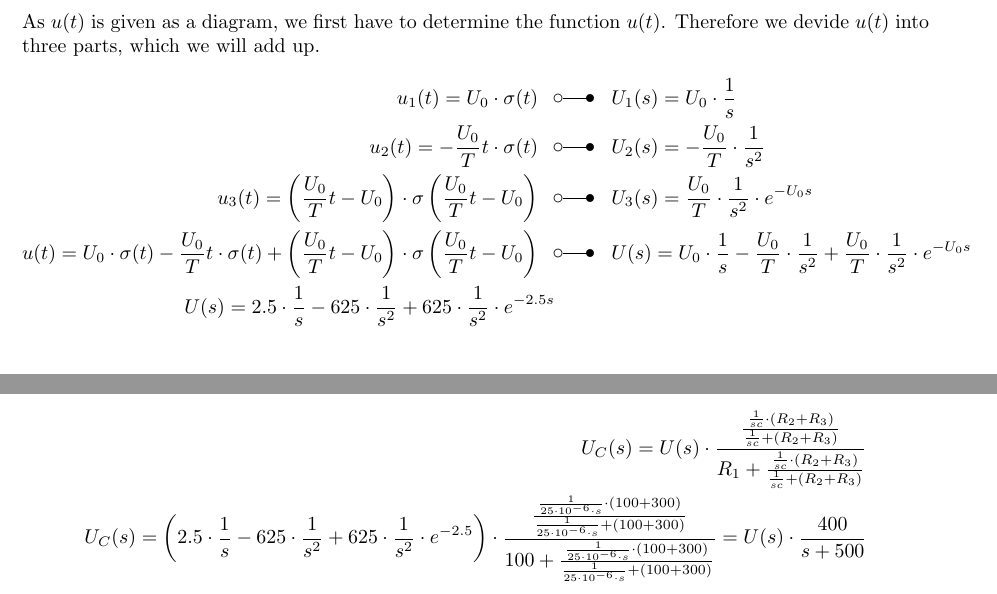
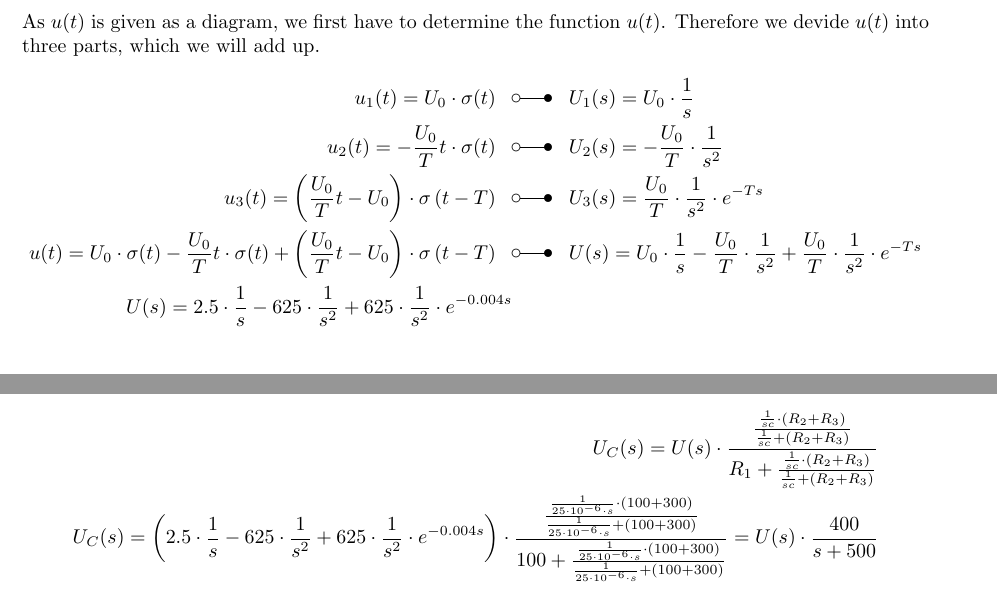
Before and after one commit to PaideiaDilemma/GEN-UE, a LaTeX document (UE07/latex/GR05_UE07.tex): two parts of page 2 of 2, joined at a grey line, cut so that both start at the same text. Compiled offline with pdfLaTeX.

Commit message:
small changes

```diff
--- a/UE07/latex/GR05_UE07.tex
+++ b/UE07/latex/GR05_UE07.tex
@@ -121,11 +121,11 @@ As $u(t)$ is given as a diagram, we first have to determine the function $u(t)$.
 \begin{align*}
 	u_1(t) = U_0 \cdot \sigma(t) \;\;\; &\laplace \;\;\; U_1(s) = U_0 \cdot \frac{1}{s}\\
 	u_2(t) = -\frac{U_0}{T}t \cdot \sigma(t) \;\;\; &\laplace \;\;\; U_2(s) = -\frac{U_0}{T} \cdot \frac{1}{s^2}\\
-	u_3(t) = \left(\frac{U_0}{T}t-U_0 \right) \cdot \sigma\left(\frac{U_0}{T}t-U_0 \right) \;\;\; &\laplace \;\;\;
-	U_3(s) = \frac{U_0}{T} \cdot \frac{1}{s^2} \cdot e^{-U_0s}\\
-	u(t) = U_0 \cdot \sigma(t) - \frac{U_0}{T}t \cdot \sigma(t) + \left(\frac{U_0}{T}t-U_0 \right) \cdot \sigma\left(\frac{U_0}{T}t-U_0 \right) \;\;\; &\laplace \;\;\;
-	U(s) = U_0 \cdot \frac{1}{s} - \frac{U_0}{T} \cdot \frac{1}{s^2} + \frac{U_0}{T} \cdot \frac{1}{s^2} \cdot e^{-U_0s}\\
-	U(s) = 2.5 \cdot \frac{1}{s} - 625 \cdot \frac{1}{s^2} + 625 \cdot \frac{1}{s^2} \cdot e^{-2.5s}\\
+	u_3(t) = \left(\frac{U_0}{T}t-U_0 \right) \cdot \sigma\left(t-T\right) \;\;\; &\laplace \;\;\;
+	U_3(s) = \frac{U_0}{T} \cdot \frac{1}{s^2} \cdot e^{-Ts}\\
+	u(t) = U_0 \cdot \sigma(t) - \frac{U_0}{T}t \cdot \sigma(t) + \left(\frac{U_0}{T}t-U_0 \right) \cdot \sigma\left(t-T \right) \;\;\; &\laplace \;\;\;
+	U(s) = U_0 \cdot \frac{1}{s} - \frac{U_0}{T} \cdot \frac{1}{s^2} + \frac{U_0}{T} \cdot \frac{1}{s^2} \cdot e^{-Ts}\\
+	U(s) = 2.5 \cdot \frac{1}{s} - 625 \cdot \frac{1}{s^2} + 625 \cdot \frac{1}{s^2} \cdot e^{-0.004s}\\
 \end{align*}
 
 \subsection{Transformation of the Network}
@@ -158,7 +158,7 @@ In order to find $U_C(s)$ we have to transform the Network into the s-domain.
 \subsection{Determination of $U_C(s)$}
 \begin{align*}
 	U_C(s) = U(s) \cdot \frac{\frac{\frac{1}{sc}\cdot (R_2+R_3)}{\frac{1}{sc} + (R_2+R_3)}}{R_1 + \frac{\frac{1}{sc}\cdot (R_2+R_3)}{\frac{1}{sc} + (R_2+R_3)}}\\
-	U_C(s) = \left(2.5 \cdot \frac{1}{s} - 625 \cdot \frac{1}{s^2} + 625 \cdot \frac{1}{s^2} \cdot e^{-2.5} \right) \cdot \frac{\frac{\frac{1}{25\cdot10^{-6}\cdot s}\cdot (100+300)}{\frac{1}{25\cdot10^{-6}\cdot s} + (100+300)}}
+	U_C(s) = \left(2.5 \cdot \frac{1}{s} - 625 \cdot \frac{1}{s^2} + 625 \cdot \frac{1}{s^2} \cdot e^{-0.004s} \right) \cdot \frac{\frac{\frac{1}{25\cdot10^{-6}\cdot s}\cdot (100+300)}{\frac{1}{25\cdot10^{-6}\cdot s} + (100+300)}}
 	{100 + \frac{\frac{1}{25\cdot10^{-6}\cdot s}\cdot (100+300)}{\frac{1}{25\cdot10^{-6}\cdot s} + (100+300)}} =
 	U(s) \cdot \frac{400}{s+500}\\
 \end{align*}
```
